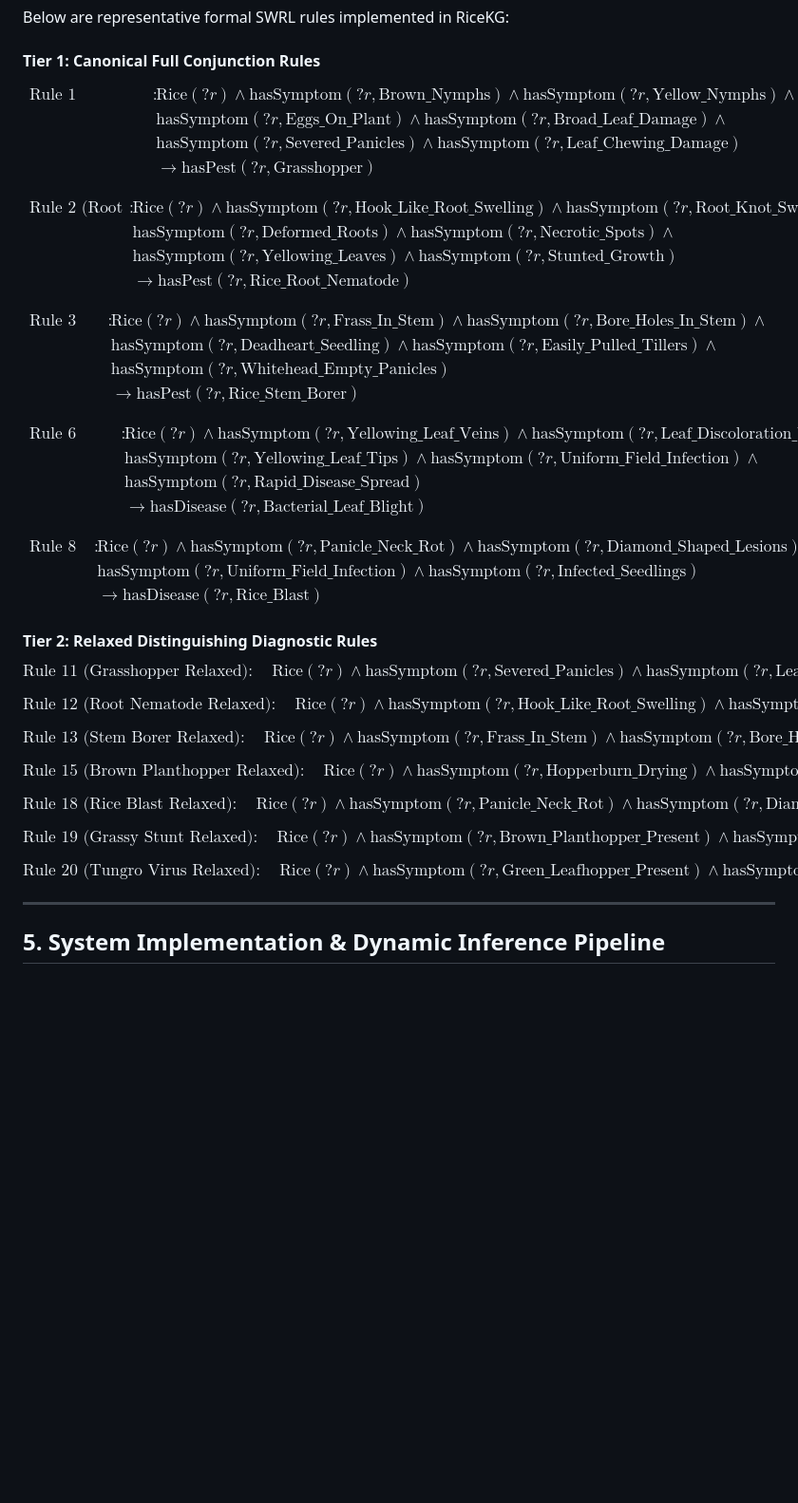
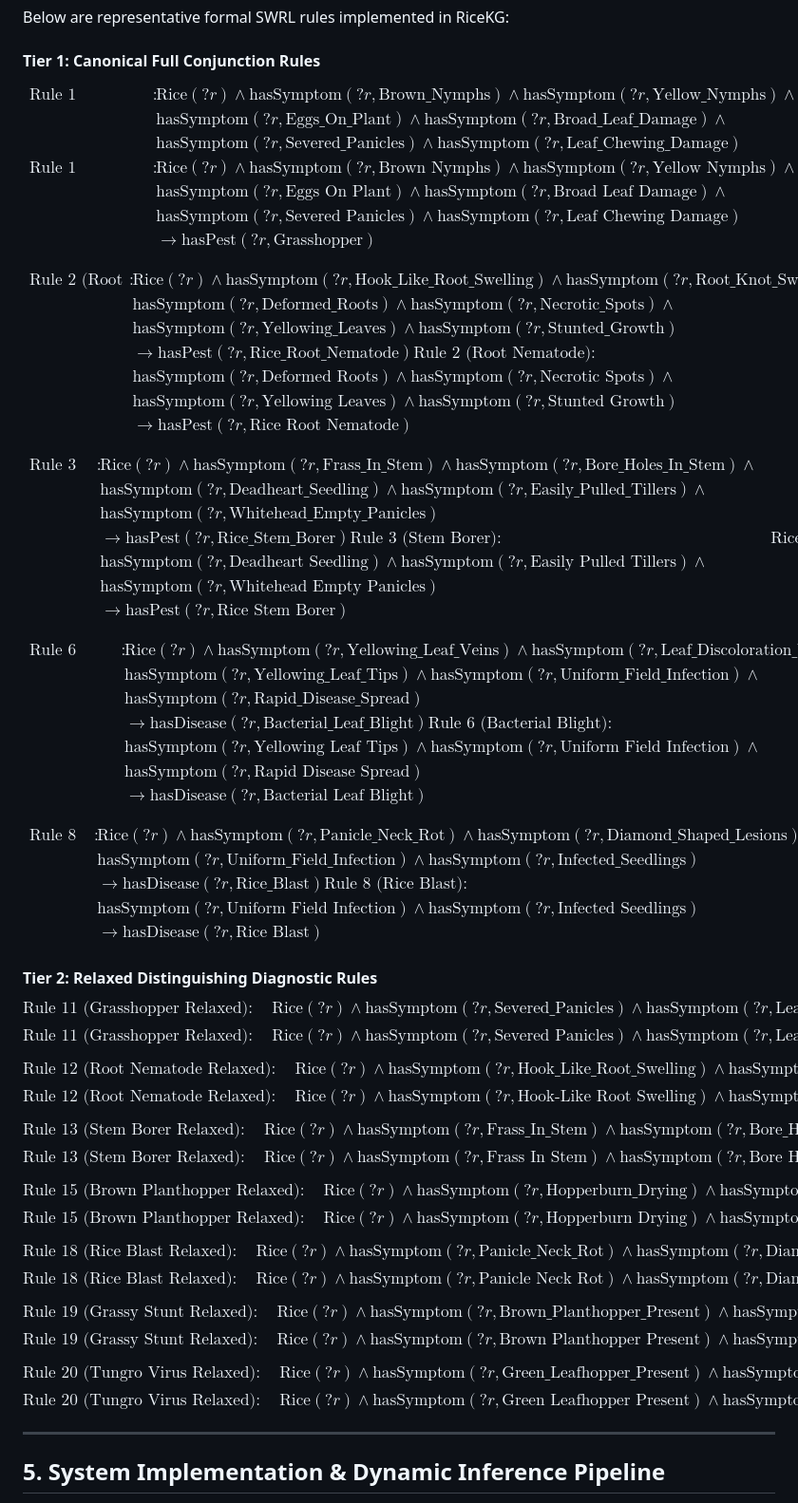
Before and after one commit to Ariful-Furqon/RiceKG-Expert-System, a Markdown page: RiceKG_Manuscript_Remake.md, the part around the change. Shown at 95% size. Rendered like a GitHub page; blank space fills up the shorter version.

Commit message:
update manuscript remake

```diff
--- a/RiceKG_Manuscript_Remake.md
+++ b/RiceKG_Manuscript_Remake.md
@@ -217,6 +217,9 @@ $$\begin{aligned}
 \text{Rule 1 (Grasshopper)}: \quad & \text{Rice}(?r) \land \text{hasSymptom}(?r, \text{Brown\_Nymphs}) \land \text{hasSymptom}(?r, \text{Yellow\_Nymphs}) \land \\
 & \text{hasSymptom}(?r, \text{Eggs\_On\_Plant}) \land \text{hasSymptom}(?r, \text{Broad\_Leaf\_Damage}) \land \\
 & \text{hasSymptom}(?r, \text{Severed\_Panicles}) \land \text{hasSymptom}(?r, \text{Leaf\_Chewing\_Damage}) \\
+\text{Rule 1 (Grasshopper)}: \quad & \text{Rice}(?r) \land \text{hasSymptom}(?r, \text{Brown Nymphs}) \land \text{hasSymptom}(?r, \text{Yellow Nymphs}) \land \\
+& \text{hasSymptom}(?r, \text{Eggs On Plant}) \land \text{hasSymptom}(?r, \text{Broad Leaf Damage}) \land \\
+& \text{hasSymptom}(?r, \text{Severed Panicles}) \land \text{hasSymptom}(?r, \text{Leaf Chewing Damage}) \\
 & \rightarrow \text{hasPest}(?r, \text{Grasshopper})
 \end{aligned}$$
 
@@ -225,6 +228,10 @@ $$\begin{aligned}
 & \text{hasSymptom}(?r, \text{Deformed\_Roots}) \land \text{hasSymptom}(?r, \text{Necrotic\_Spots}) \land \\
 & \text{hasSymptom}(?r, \text{Yellowing\_Leaves}) \land \text{hasSymptom}(?r, \text{Stunted\_Growth}) \\
 & \rightarrow \text{hasPest}(?r, \text{Rice\_Root\_Nematode})
+\text{Rule 2 (Root Nematode)}: \quad & \text{Rice}(?r) \land \text{hasSymptom}(?r, \text{Hook-Like Root Swelling}) \land \text{hasSymptom}(?r, \text{Root Knot Swelling}) \land \\
+& \text{hasSymptom}(?r, \text{Deformed Roots}) \land \text{hasSymptom}(?r, \text{Necrotic Spots}) \land \\
+& \text{hasSymptom}(?r, \text{Yellowing Leaves}) \land \text{hasSymptom}(?r, \text{Stunted Growth}) \\
+& \rightarrow \text{hasPest}(?r, \text{Rice Root Nematode})
 \end{aligned}$$
 
 $$\begin{aligned}
@@ -232,6 +239,10 @@ $$\begin{aligned}
 & \text{hasSymptom}(?r, \text{Deadheart\_Seedling}) \land \text{hasSymptom}(?r, \text{Easily\_Pulled\_Tillers}) \land \\
 & \text{hasSymptom}(?r, \text{Whitehead\_Empty\_Panicles}) \\
 & \rightarrow \text{hasPest}(?r, \text{Rice\_Stem\_Borer})
+\text{Rule 3 (Stem Borer)}: \quad & \text{Rice}(?r) \land \text{hasSymptom}(?r, \text{Frass In Stem}) \land \text{hasSymptom}(?r, \text{Bore Holes In Stem}) \land \\
+& \text{hasSymptom}(?r, \text{Deadheart Seedling}) \land \text{hasSymptom}(?r, \text{Easily Pulled Tillers}) \land \\
+& \text{hasSymptom}(?r, \text{Whitehead Empty Panicles}) \\
+& \rightarrow \text{hasPest}(?r, \text{Rice Stem Borer})
 \end{aligned}$$
 
 $$\begin{aligned}
@@ -239,28 +250,42 @@ $$\begin{aligned}
 & \text{hasSymptom}(?r, \text{Yellowing\_Leaf\_Tips}) \land \text{hasSymptom}(?r, \text{Uniform\_Field\_Infection}) \land \\
 & \text{hasSymptom}(?r, \text{Rapid\_Disease\_Spread}) \\
 & \rightarrow \text{hasDisease}(?r, \text{Bacterial\_Leaf\_Blight})
+\text{Rule 6 (Bacterial Blight)}: \quad & \text{Rice}(?r) \land \text{hasSymptom}(?r, \text{Yellowing Leaf Veins}) \land \text{hasSymptom}(?r, \text{Leaf Discoloration Yellow}) \land \\
+& \text{hasSymptom}(?r, \text{Yellowing Leaf Tips}) \land \text{hasSymptom}(?r, \text{Uniform Field Infection}) \land \\
+& \text{hasSymptom}(?r, \text{Rapid Disease Spread}) \\
+& \rightarrow \text{hasDisease}(?r, \text{Bacterial Leaf Blight})
 \end{aligned}$$
 
 $$\begin{aligned}
 \text{Rule 8 (Rice Blast)}: \quad & \text{Rice}(?r) \land \text{hasSymptom}(?r, \text{Panicle\_Neck\_Rot}) \land \text{hasSymptom}(?r, \text{Diamond\_Shaped\_Lesions}) \land \\
 & \text{hasSymptom}(?r, \text{Uniform\_Field\_Infection}) \land \text{hasSymptom}(?r, \text{Infected\_Seedlings}) \\
 & \rightarrow \text{hasDisease}(?r, \text{Rice\_Blast})
+\text{Rule 8 (Rice Blast)}: \quad & \text{Rice}(?r) \land \text{hasSymptom}(?r, \text{Panicle Neck Rot}) \land \text{hasSymptom}(?r, \text{Diamond-Shaped Lesions}) \land \\
+& \text{hasSymptom}(?r, \text{Uniform Field Infection}) \land \text{hasSymptom}(?r, \text{Infected Seedlings}) \\
+& \rightarrow \text{hasDisease}(?r, \text{Rice Blast})
 \end{aligned}$$
 
 #### Tier 2: Relaxed Distinguishing Diagnostic Rules
 $$\text{Rule 11 (Grasshopper Relaxed)}: \quad \text{Rice}(?r) \land \text{hasSymptom}(?r, \text{Severed\_Panicles}) \land \text{hasSymptom}(?r, \text{Leaf\_Chewing\_Damage}) \rightarrow \text{hasPest}(?r, \text{Grasshopper})$$
+$$\text{Rule 11 (Grasshopper Relaxed)}: \quad \text{Rice}(?r) \land \text{hasSymptom}(?r, \text{Severed Panicles}) \land \text{hasSymptom}(?r, \text{Leaf Chewing Damage}) \rightarrow \text{hasPest}(?r, \text{Grasshopper})$$
 
 $$\text{Rule 12 (Root Nematode Relaxed)}: \quad \text{Rice}(?r) \land \text{hasSymptom}(?r, \text{Hook\_Like\_Root\_Swelling}) \land \text{hasSymptom}(?r, \text{Root\_Knot\_Swelling}) \rightarrow \text{hasPest}(?r, \text{Rice\_Root\_Nematode})$$
+$$\text{Rule 12 (Root Nematode Relaxed)}: \quad \text{Rice}(?r) \land \text{hasSymptom}(?r, \text{Hook-Like Root Swelling}) \land \text{hasSymptom}(?r, \text{Root Knot Swelling}) \rightarrow \text{hasPest}(?r, \text{Rice Root Nematode})$$
 
 $$\text{Rule 13 (Stem Borer Relaxed)}: \quad \text{Rice}(?r) \land \text{hasSymptom}(?r, \text{Frass\_In\_Stem}) \land \text{hasSymptom}(?r, \text{Bore\_Holes\_In\_Stem}) \rightarrow \text{hasPest}(?r, \text{Rice\_Stem\_Borer})$$
+$$\text{Rule 13 (Stem Borer Relaxed)}: \quad \text{Rice}(?r) \land \text{hasSymptom}(?r, \text{Frass In Stem}) \land \text{hasSymptom}(?r, \text{Bore Holes In Stem}) \rightarrow \text{hasPest}(?r, \text{Rice Stem Borer})$$
 
 $$\text{Rule 15 (Brown Planthopper Relaxed)}: \quad \text{Rice}(?r) \land \text{hasSymptom}(?r, \text{Hopperburn\_Drying}) \land \text{hasSymptom}(?r, \text{Circular\_Hopperburn\_Patches}) \rightarrow \text{hasPest}(?r, \text{Brown\_Planthopper})$$
+$$\text{Rule 15 (Brown Planthopper Relaxed)}: \quad \text{Rice}(?r) \land \text{hasSymptom}(?r, \text{Hopperburn Drying}) \land \text{hasSymptom}(?r, \text{Circular Hopperburn Patches}) \rightarrow \text{hasPest}(?r, \text{Brown Planthopper})$$
 
 $$\text{Rule 18 (Rice Blast Relaxed)}: \quad \text{Rice}(?r) \land \text{hasSymptom}(?r, \text{Panicle\_Neck\_Rot}) \land \text{hasSymptom}(?r, \text{Diamond\_Shaped\_Lesions}) \rightarrow \text{hasDisease}(?r, \text{Rice\_Blast})$$
+$$\text{Rule 18 (Rice Blast Relaxed)}: \quad \text{Rice}(?r) \land \text{hasSymptom}(?r, \text{Panicle Neck Rot}) \land \text{hasSymptom}(?r, \text{Diamond-Shaped Lesions}) \rightarrow \text{hasDisease}(?r, \text{Rice Blast})$$
 
 $$\text{Rule 19 (Grassy Stunt Relaxed)}: \quad \text{Rice}(?r) \land \text{hasSymptom}(?r, \text{Brown\_Planthopper\_Present}) \land \text{hasSymptom}(?r, \text{Severe\_Stunting}) \rightarrow \text{hasDisease}(?r, \text{Rice\_Grassy\_Stunt})$$
+$$\text{Rule 19 (Grassy Stunt Relaxed)}: \quad \text{Rice}(?r) \land \text{hasSymptom}(?r, \text{Brown Planthopper Present}) \land \text{hasSymptom}(?r, \text{Severe Stunting}) \rightarrow \text{hasDisease}(?r, \text{Rice Grassy Stunt})$$
 
 $$\text{Rule 20 (Tungro Virus Relaxed)}: \quad \text{Rice}(?r) \land \text{hasSymptom}(?r, \text{Green\_Leafhopper\_Present}) \land \text{hasSymptom}(?r, \text{Yellowing\_Leaves}) \rightarrow \text{hasDisease}(?r, \text{Rice\_Tungro\_Virus})$$
+$$\text{Rule 20 (Tungro Virus Relaxed)}: \quad \text{Rice}(?r) \land \text{hasSymptom}(?r, \text{Green Leafhopper Present}) \land \text{hasSymptom}(?r, \text{Yellowing Leaves}) \rightarrow \text{hasDisease}(?r, \text{Rice Tungro Virus})$$
 
 ---
 
```
